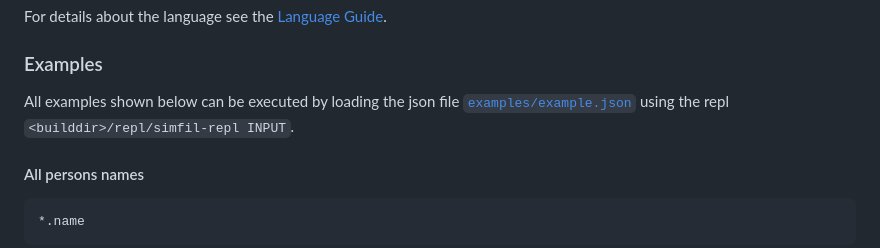
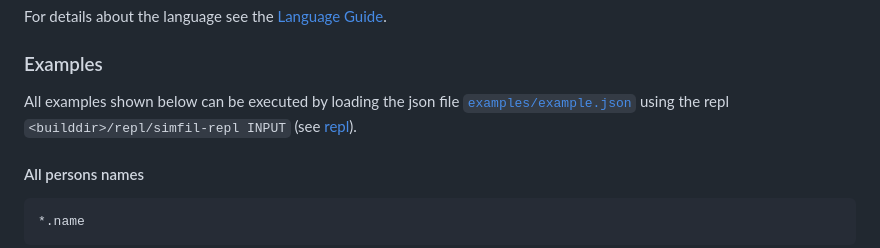
Before and after one commit to Klebert-Engineering/simfil, a Markdown page: README.md, the part around the change. Rendered like a GitHub page.

Commit message:
readme: Link repl section

````diff
--- a/README.md
+++ b/README.md
@@ -14,7 +14,7 @@ Simfil is a language for querying tree structured data.
 For details about the language see the [Language Guide](simfil-language.md).
 
 ### Examples
-All examples shown below can be executed by loading the json file [`examples/example.json`](examples/example.json) using the repl `<builddir>/repl/simfil-repl INPUT`.
+All examples shown below can be executed by loading the json file [`examples/example.json`](examples/example.json) using the repl `<builddir>/repl/simfil-repl INPUT` (see [repl](#repl)).
 
 #### All persons names
 ```
````
